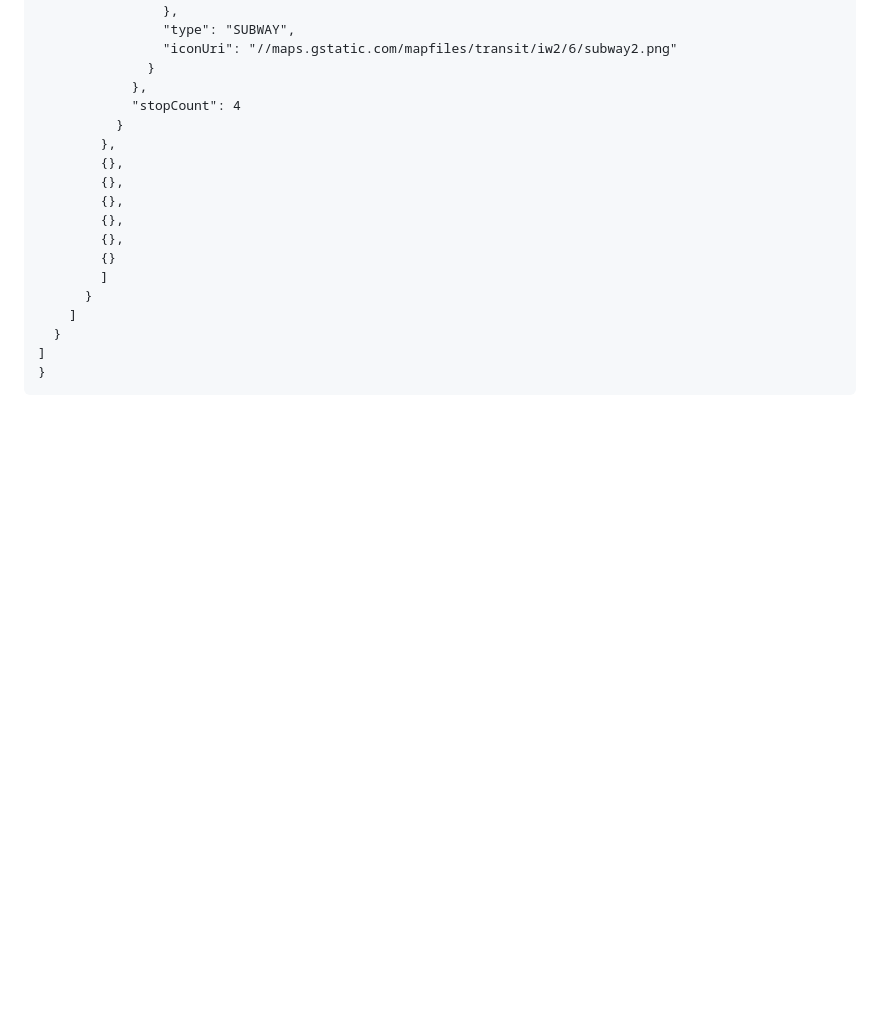
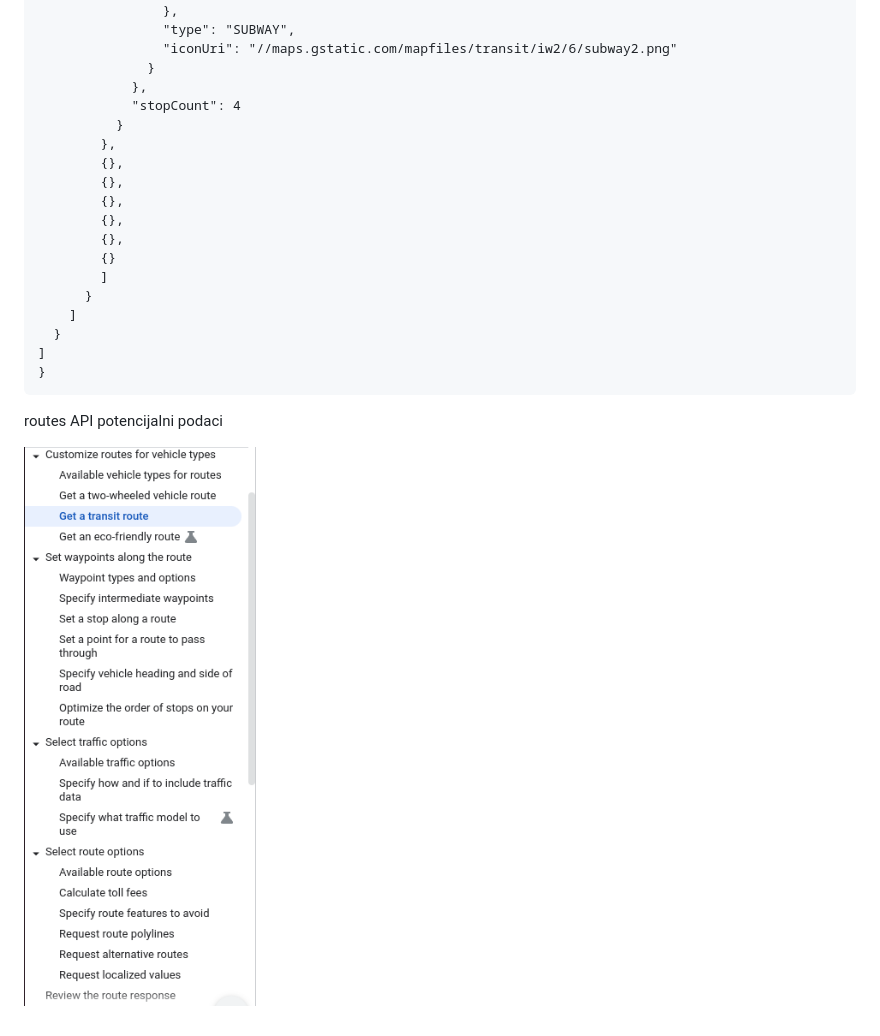
Before and after one commit to JDasic01/TrainTravel, a Markdown page: README.md, the part around the change. Drawn GitHub-style; pictures changed too: image.png (added); blank space fills up the shorter version.

Commit message:
routes possibilities

````diff
--- a/README.md
+++ b/README.md
@@ -192,3 +192,7 @@ response
 ]
 }
 ```
+
+routes API potencijalni podaci
+
+![routes api](image.png)
````
